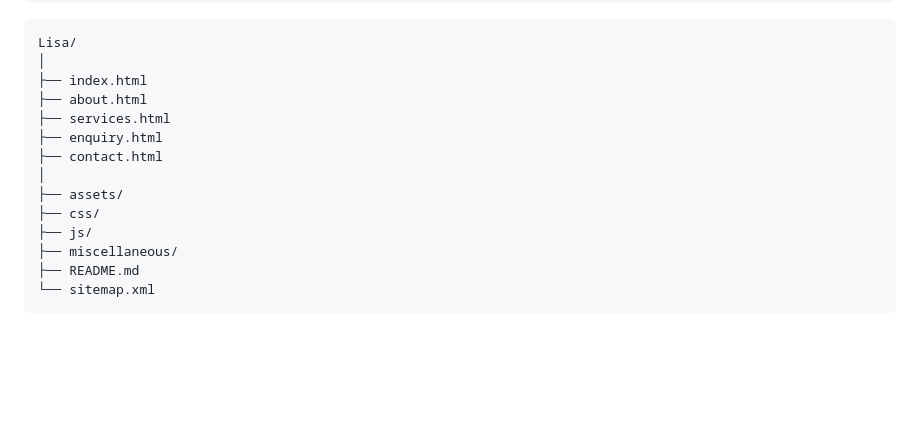
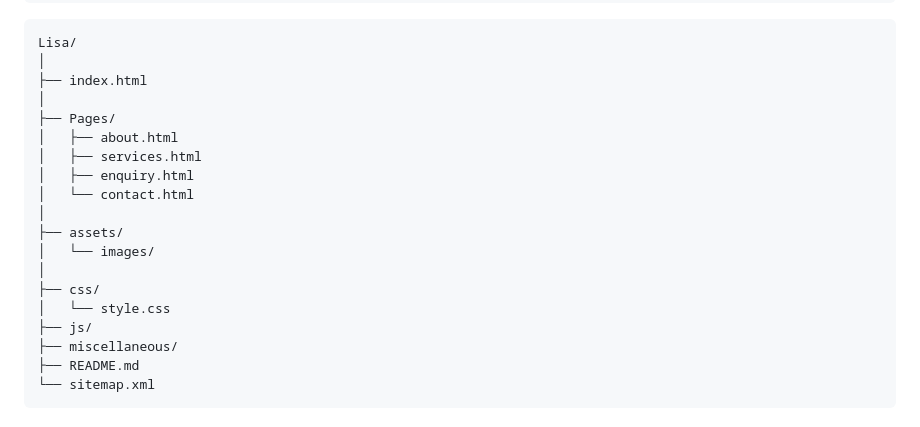
Before and after one commit to Ayaaa-B/Lisa, a Markdown page: README.md, the part around the change. Rendered like a GitHub page; blank space fills up the shorter version.

```diff
--- a/README.md
+++ b/README.md
@@ -87,13 +87,18 @@ All five pages share the same navigation bar so every page links back to every o
 Lisa/
 │
 ├── index.html
-├── about.html
-├── services.html
-├── enquiry.html
-├── contact.html
+│
+├── Pages/
+│   ├── about.html
+│   ├── services.html
+│   ├── enquiry.html
+│   └── contact.html
 │
 ├── assets/
+│   └── images/
+│
 ├── css/
+│   └── style.css
 ├── js/
 ├── miscellaneous/
 ├── README.md
```
